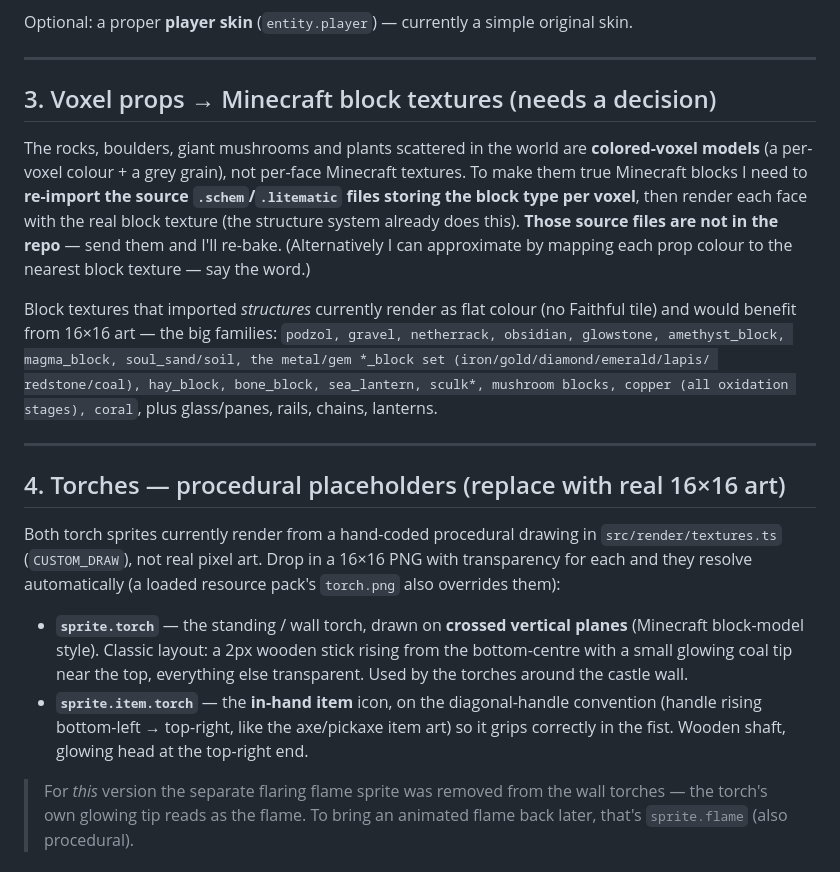
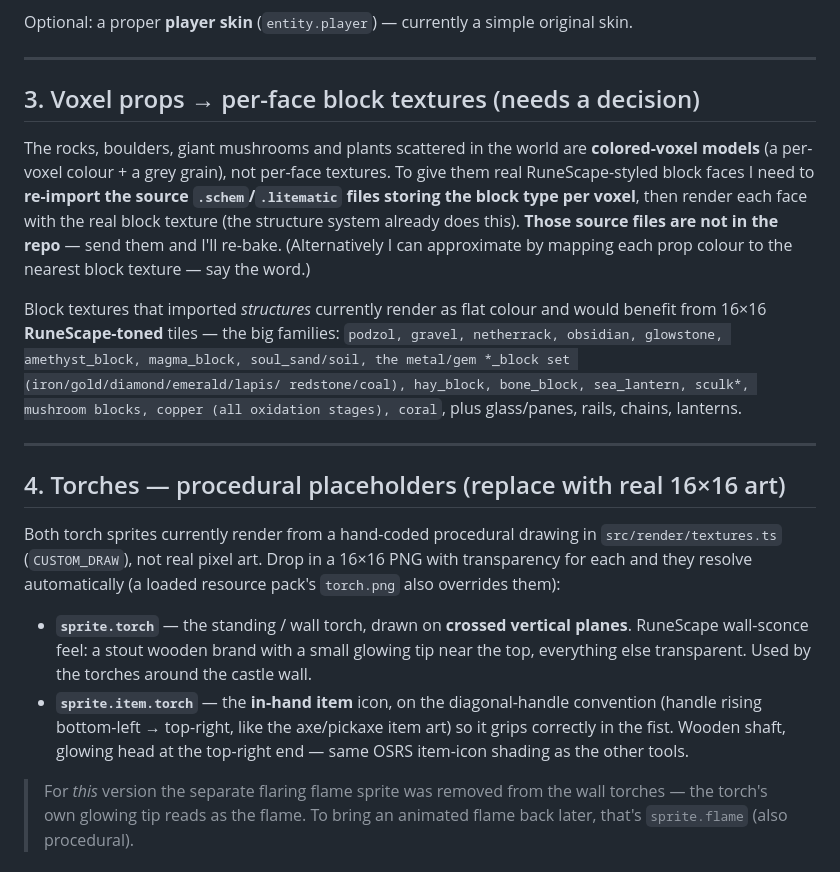
Before and after one commit to justinmcoogler/runecraft, a Markdown page: ASSETS_NEEDED.md, the part around one of its changes. Drawn GitHub-style.

```diff
--- a/ASSETS_NEEDED.md
+++ b/ASSETS_NEEDED.md
@@ -112,19 +144,19 @@ original skin.
 
 ---
 
-## 3. Voxel props → Minecraft block textures  (needs a decision)
+## 3. Voxel props → per-face block textures  (needs a decision)
 
 The rocks, boulders, giant mushrooms and plants scattered in the world are
 **colored-voxel models** (a per-voxel colour + a grey grain), not per-face
-Minecraft textures. To make them true Minecraft blocks I need to **re-import
+textures. To give them real RuneScape-styled block faces I need to **re-import
 the source `.schem`/`.litematic` files storing the block type per voxel**, then
 render each face with the real block texture (the structure system already
 does this). **Those source files are not in the repo** — send them and I'll
 re-bake. (Alternatively I can approximate by mapping each prop colour to the
 nearest block texture — say the word.)
 
-Block textures that imported *structures* currently render as flat colour (no
-Faithful tile) and would benefit from 16×16 art — the big families:
+Block textures that imported *structures* currently render as flat colour and
+would benefit from 16×16 **RuneScape-toned** tiles — the big families:
 `podzol, gravel, netherrack, obsidian, glowstone, amethyst_block, magma_block,
 soul_sand/soil, the metal/gem *_block set (iron/gold/diamond/emerald/lapis/
 redstone/coal), hay_block, bone_block, sea_lantern, sculk*, mushroom blocks,
@@ -140,13 +172,13 @@ PNG with transparency for each and they resolve automatically (a loaded resource
 pack's `torch.png` also overrides them):
 
 - **`sprite.torch`** — the standing / wall torch, drawn on **crossed vertical
-  planes** (Minecraft block-model style). Classic layout: a 2px wooden stick
-  rising from the bottom-centre with a small glowing coal tip near the top,
-  everything else transparent. Used by the torches around the castle wall.
+  planes**. RuneScape wall-sconce feel: a stout wooden brand with a small
+  glowing tip near the top, everything else transparent. Used by the torches
+  around the castle wall.
 - **`sprite.item.torch`** — the **in-hand item** icon, on the diagonal-handle
   convention (handle rising bottom-left → top-right, like the axe/pickaxe item
   art) so it grips correctly in the fist. Wooden shaft, glowing head at the
-  top-right end.
+  top-right end — same OSRS item-icon shading as the other tools.
 
 > For *this* version the separate flaring flame sprite was removed from the wall
 > torches — the torch's own glowing tip reads as the flame. To bring an animated
```
Also changed, not shown: other parts of ASSETS_NEEDED.md (+44 -12 lines).
